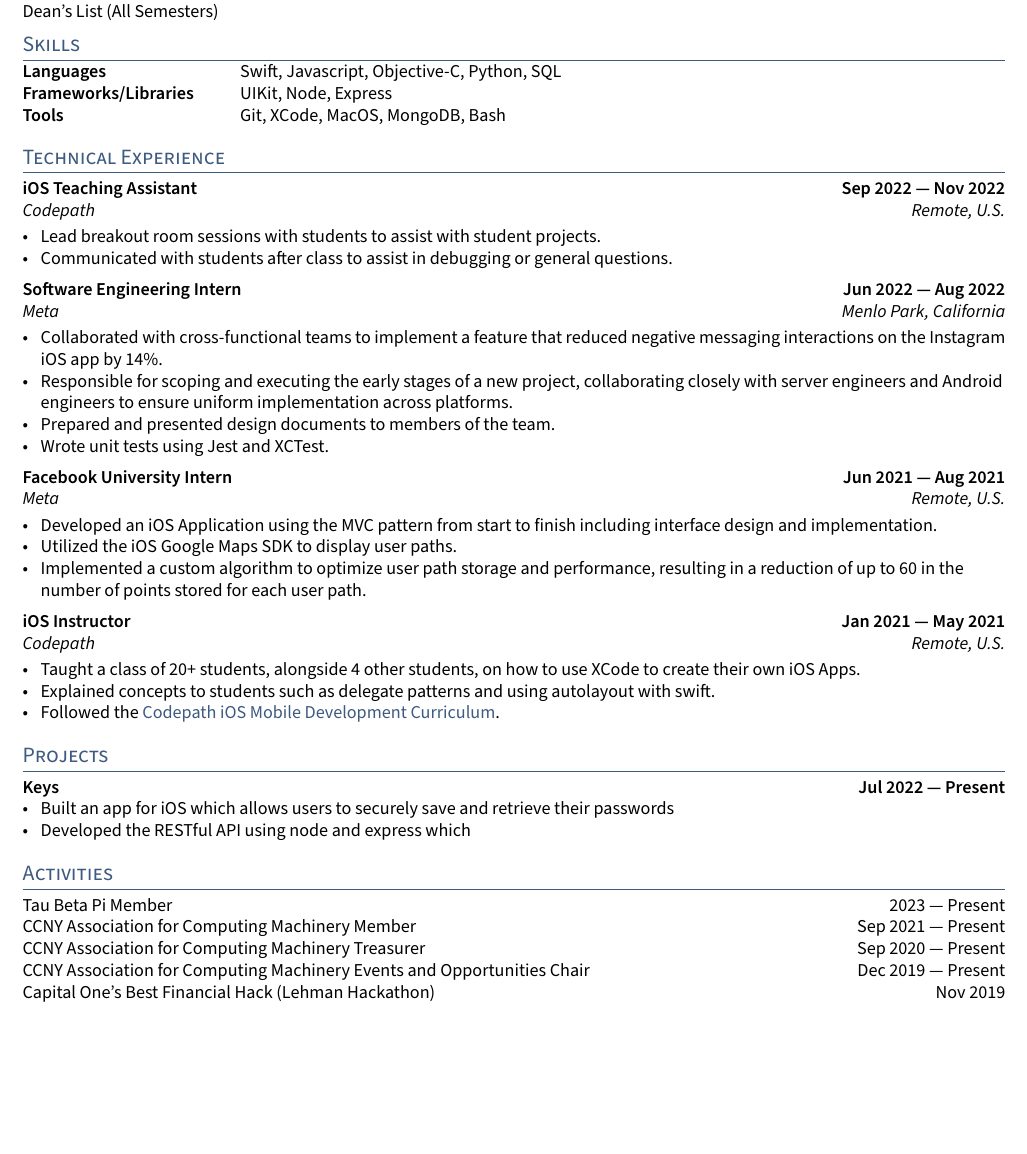
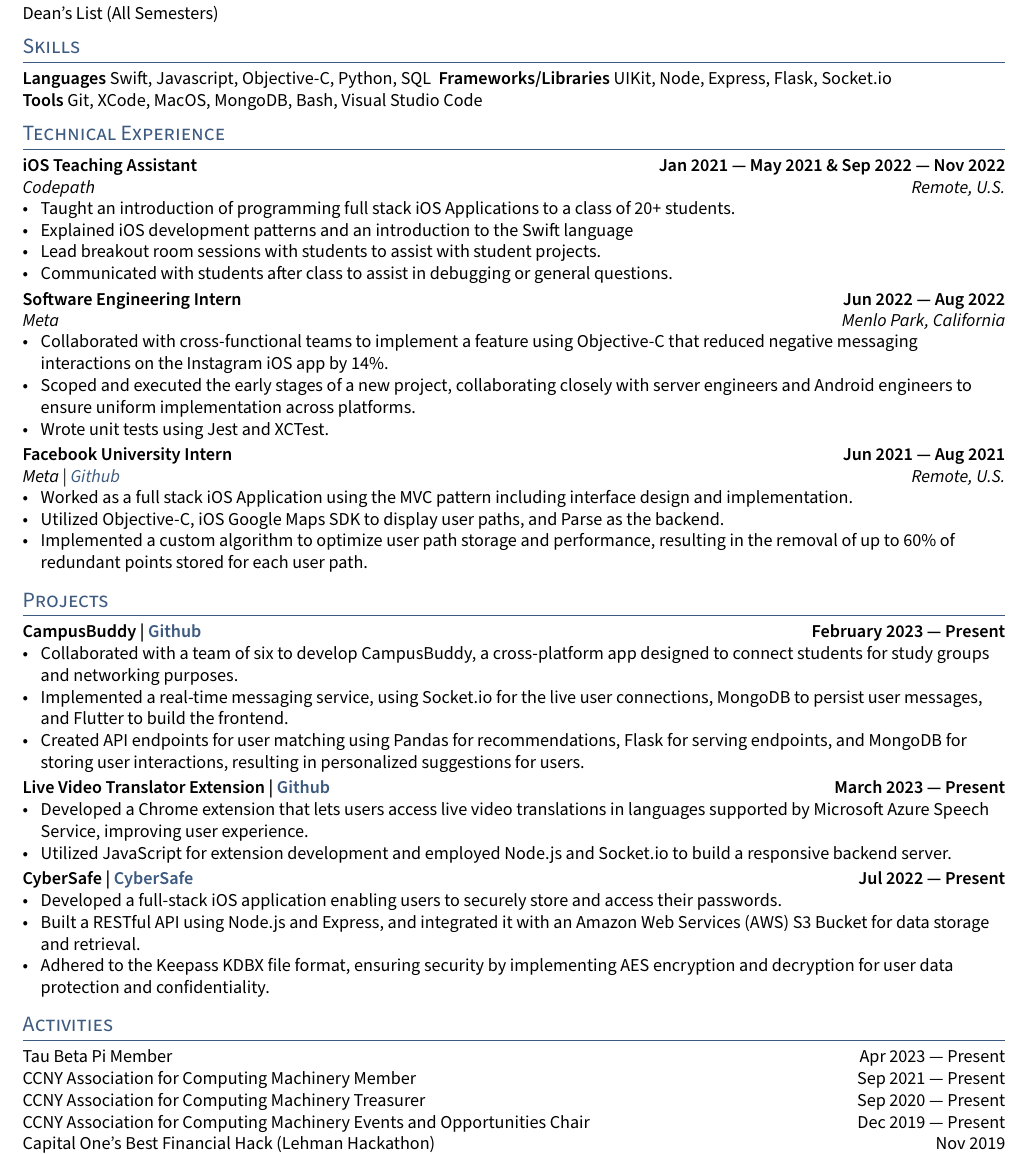
Before and after one commit to jerikjakobsen/ReGit, a LaTeX CV (resume.tex, which reads sections/activities.tex, sections/experience.tex, sections/projects.tex): part of the page, cut so that both start at the same text, the shorter picture padded with empty space. Compiled offline with pdfLaTeX.

Commit message:
Update from michaels suggestions

```diff
--- a/sections/activities.tex
+++ b/sections/activities.tex
@@ -1,4 +1,4 @@
-Tau Beta Pi Member	\hfill 2023 --- Present
+Tau Beta Pi Member	\hfill Apr 2023 --- Present
 
 CCNY Association for Computing Machinery Member \hfill Sep 2021 --- Present
 
--- a/sections/experience.tex
+++ b/sections/experience.tex
@@ -2,12 +2,13 @@
 %====================
 % Teaching Assistant
 %====================
-\subsection{{iOS Teaching Assistant \hfill Sep 2022 --- Nov 2022}}
+\subsection{{iOS Teaching Assistant \hfill Jan 2021 --- May 2021 \& Sep 2022 --- Nov 2022}}
 \subtext{Codepath \hfill Remote, U.S.}
 \begin{zitemize}
+\item Taught an introduction of programming full stack iOS Applications to a class of 20+ students.
+\item Explained iOS development patterns and an introduction to the Swift language
 \item Lead breakout room sessions with students to assist with student projects.
 \item Communicated with students after class to assist in debugging or general questions.
-
 \end{zitemize}
 
 
@@ -17,9 +18,8 @@
 \subsection{{Software Engineering Intern \hfill Jun 2022 --- Aug 2022}}
 \subtext{Meta \hfill Menlo Park, California}
 \begin{zitemize}
-\item Collaborated with cross-functional teams to implement a feature that reduced negative messaging interactions on the Instagram iOS app by 14\%.
-\item Responsible for scoping and executing the early stages of a new project, collaborating closely with server engineers and Android engineers to ensure uniform implementation across platforms.
-\item Prepared and presented design documents to members of the team.
+\item Collaborated with cross-functional teams to implement a feature using Objective-C that reduced negative messaging interactions on the Instagram iOS app by 14\%.
+\item Scoped and executed the early stages of a new project, collaborating closely with server engineers and Android engineers to ensure uniform implementation across platforms.
 \item Wrote unit tests using Jest and XCTest.
 \end{zitemize}
 
@@ -27,22 +27,11 @@
 % EXPERIENCE B
 %====================
 \subsection{{Facebook University Intern \hfill Jun 2021 --- Aug 2021}}
-\subtext{Meta \hfill Remote, U.S.}
+\subtext{Meta | \href{https://github.com/jerikjakobsen/Pathways}{Github}\hfill Remote, U.S.}
 \begin{zitemize}
-\item Developed an iOS Application using the MVC pattern from start to finish including interface design and implementation.
-\item Utilized the iOS Google Maps SDK to display user paths.
-\item Implemented a custom algorithm to optimize user path storage and performance, resulting in a reduction of up to 60 in the number of points stored for each user path.
-\end{zitemize}
-
-%====================
-% EXPERIENCE C
-%====================
-\subsection{{iOS Instructor \hfill Jan 2021 --- May 2021}}
-\subtext{Codepath \hfill Remote, U.S.}
-\begin{zitemize}
-\item Taught a class of 20+ students, alongside 4 other students, on how to use XCode to create their own iOS Apps.
-\item Explained concepts to students such as delegate patterns and using autolayout with swift.
-\item Followed the \href{https://www.codepath.org/courses/ios-mobile-development}{Codepath iOS Mobile Development Curriculum}.
+\item Worked as a full stack iOS Application using the MVC pattern including interface design and implementation.
+\item Utilized Objective-C, iOS Google Maps SDK to display user paths, and Parse as the backend.
+\item Implemented a custom algorithm to optimize user path storage and performance, resulting in the removal of up to 60\% of redundant points stored for each user path.
 \end{zitemize}
 
 %====================
--- a/sections/projects.tex
+++ b/sections/projects.tex
@@ -1,6 +1,19 @@
-\subsection{{Keys \hfill Jul 2022 --- Present}}
+\subsection{{CampusBuddy | \href{https://github.com/pegliang/CampusBuddy}{Github} \hfill February 2023 --- Present}}
 \begin{zitemize}
-\item Built an app for iOS which allows users to securely save and retrieve their passwords
-\item Developed the RESTful API using node and express which
+\item Collaborated with a team of six to develop CampusBuddy, a cross-platform app designed to connect students for study groups and networking purposes.
+\item Implemented a real-time messaging service, using Socket.io for the live user connections, MongoDB to persist user messages, and Flutter to build the frontend.
+\item Created API endpoints for user matching using Pandas for recommendations, Flask for serving endpoints, and MongoDB for storing user interactions, resulting in personalized suggestions for users.
+\end{zitemize}
 
+\subsection{{Live Video Translator Extension | \href{https://github.com/jerikjakobsen/Translator-Extension}{Github} \hfill March 2023 --- Present}}
+\begin{zitemize}
+\item Developed a Chrome extension that lets users access live video translations in languages supported by Microsoft Azure Speech Service, improving user experience.
+\item Utilized JavaScript for extension development and employed Node.js and Socket.io to build a responsive backend server.
 \end{zitemize}
+
+\subsection{{CyberSafe | \href{https://github.com/jerikjakobsen/CyberSafe}{CyberSafe} \hfill Jul 2022 --- Present}}
+\begin{zitemize}
+\item Developed a full-stack iOS application enabling users to securely store and access their passwords.
+\item Built a RESTful API using Node.js and Express, and integrated it with an Amazon Web Services (AWS) S3 Bucket for data storage and retrieval.
+\item Adhered to the Keepass KDBX file format, ensuring security by implementing AES encryption and decryption for user data protection and confidentiality.
+\end{zitemize}
--- a/sections/skills.tex
+++ b/sections/skills.tex
@@ -1,5 +1,3 @@
-\begin{tabular}{p{11em} p{1em} p{43em}}
-\skills{Languages} & &    Swift, Javascript, Objective-C, Python, SQL \\
-\skills{Frameworks/Libraries} & &   UIKit, Node, Express\\
-\skills{Tools} & &  Git, XCode, MacOS, MongoDB, Bash
-\end{tabular}
+\skills{Languages}   Swift, Javascript, Objective-C, Python, SQL
+\skills{Frameworks/Libraries}   UIKit, Node, Express, Flask, Socket.io\\
+\skills{Tools}  Git, XCode, MacOS, MongoDB, Bash, Visual Studio Code
```
Also changed, not shown: resume.tex (+6 -6 lines), 2 other files.
